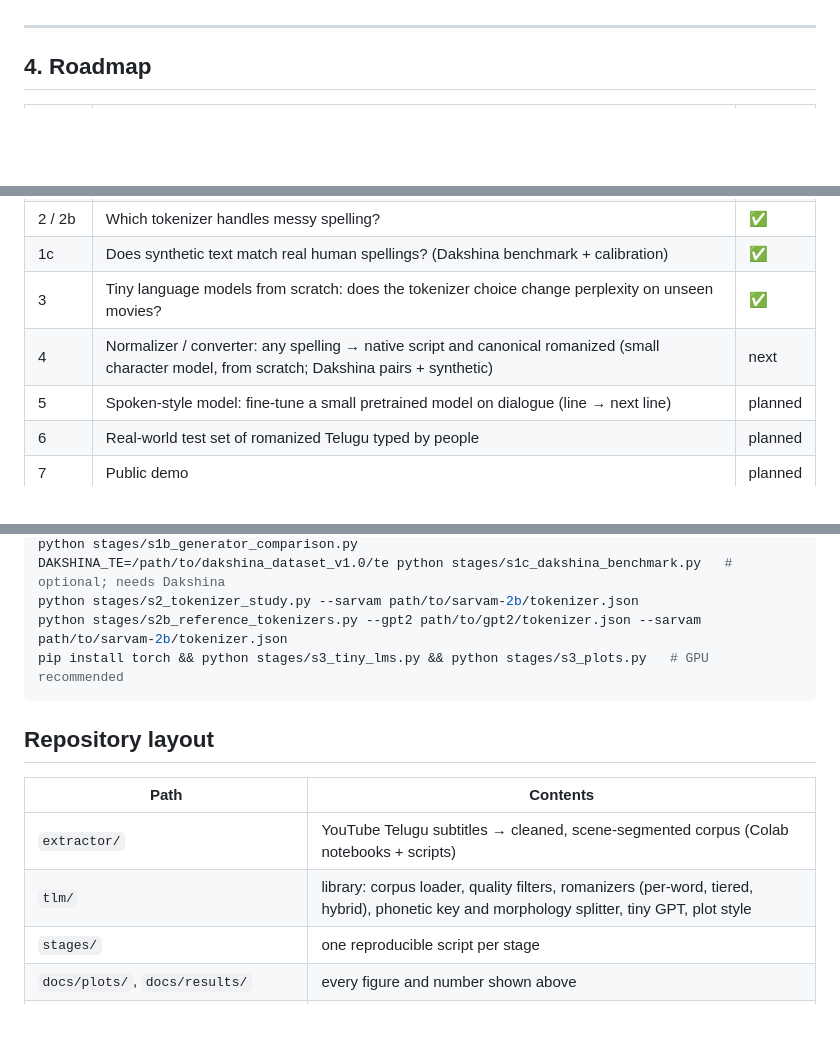
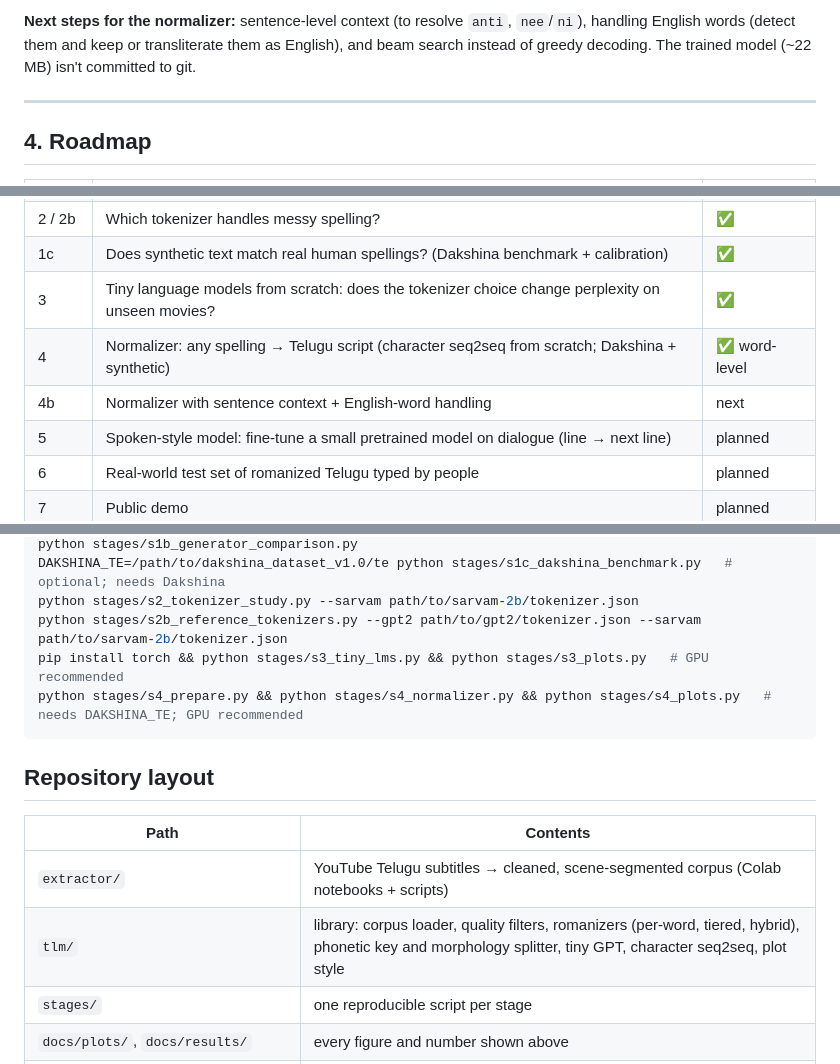
Before and after one commit to SaiKiranKumarNalla/tenglish-lm, a Markdown page: README.md, 3 parts joined by grey strips. Drawn GitHub-style; blank space fills up the shorter version.

````diff
--- a/README.md
+++ b/README.md
@@ -314,3 +368,6 @@ hold for much larger models. Equal *text* doesn't mean equal *compute*: the char
+**Next steps for the normalizer:** sentence-level context (to resolve `anti`, `nee`/`ni`), handling English words (detect them and keep or
+transliterate them as English), and beam search instead of greedy decoding. The trained model (~22 MB) isn't committed to git.
+
 ---
 
 ## 4. Roadmap
@@ -322,7 +379,8 @@ hold for much larger models. Equal *text* doesn't mean equal *compute*: the char
 | 2 / 2b | Which tokenizer handles messy spelling? | ✅ |
 | 1c | Does synthetic text match real human spellings? (Dakshina benchmark + calibration) | ✅ |
 | 3 | Tiny language models from scratch: does the tokenizer choice change perplexity on unseen movies? | ✅ |
-| 4 | Normalizer / converter: any spelling → native script and canonical romanized (small character model, from scratch; Dakshina pairs + synthetic) | next |
+| 4 | Normalizer: any spelling → Telugu script (character seq2seq from scratch; Dakshina + synthetic) | ✅ word-level |
+| 4b | Normalizer with sentence context + English-word handling | next |
 | 5 | Spoken-style model: fine-tune a small pretrained model on dialogue (line → next line) | planned |
 | 6 | Real-world test set of romanized Telugu typed by people | planned |
 | 7 | Public demo | planned |
@@ -340,6 +398,7 @@ DAKSHINA_TE=/path/to/dakshina_dataset_v1.0/te python stages/s1c_dakshina_benchma
 python stages/s2_tokenizer_study.py --sarvam path/to/sarvam-2b/tokenizer.json
 python stages/s2b_reference_tokenizers.py --gpt2 path/to/gpt2/tokenizer.json --sarvam path/to/sarvam-2b/tokenizer.json
 pip install torch && python stages/s3_tiny_lms.py && python stages/s3_plots.py   # GPU recommended
+python stages/s4_prepare.py && python stages/s4_normalizer.py && python stages/s4_plots.py   # needs DAKSHINA_TE; GPU recommended
 ```
 
 ## Repository layout
@@ -347,7 +406,7 @@ pip install torch && python stages/s3_tiny_lms.py && python stages/s3_plots.py
 | Path | Contents |
 |---|---|
 | `extractor/` | YouTube Telugu subtitles → cleaned, scene-segmented corpus (Colab notebooks + scripts) |
-| `tlm/` | library: corpus loader, quality filters, romanizers (per-word, tiered, hybrid), phonetic key and morphology splitter, tiny GPT, plot style |
+| `tlm/` | library: corpus loader, quality filters, romanizers (per-word, tiered, hybrid), phonetic key and morphology splitter, tiny GPT, character seq2seq, plot style |
 | `stages/` | one reproducible script per stage |
 | `docs/plots/`, `docs/results/` | every figure and number shown above |
 | `docs/DATA_CARD.md`, `docs/ROMANIZATION.md` | detailed data description and romanization rules |
````
Also changed, not shown: other parts of README.md (+54 -0 lines), docs/results/s4_examples.md (added, +55 -0 lines), docs/plots/s4_normalizer_accuracy.png (added), 6 other files.
